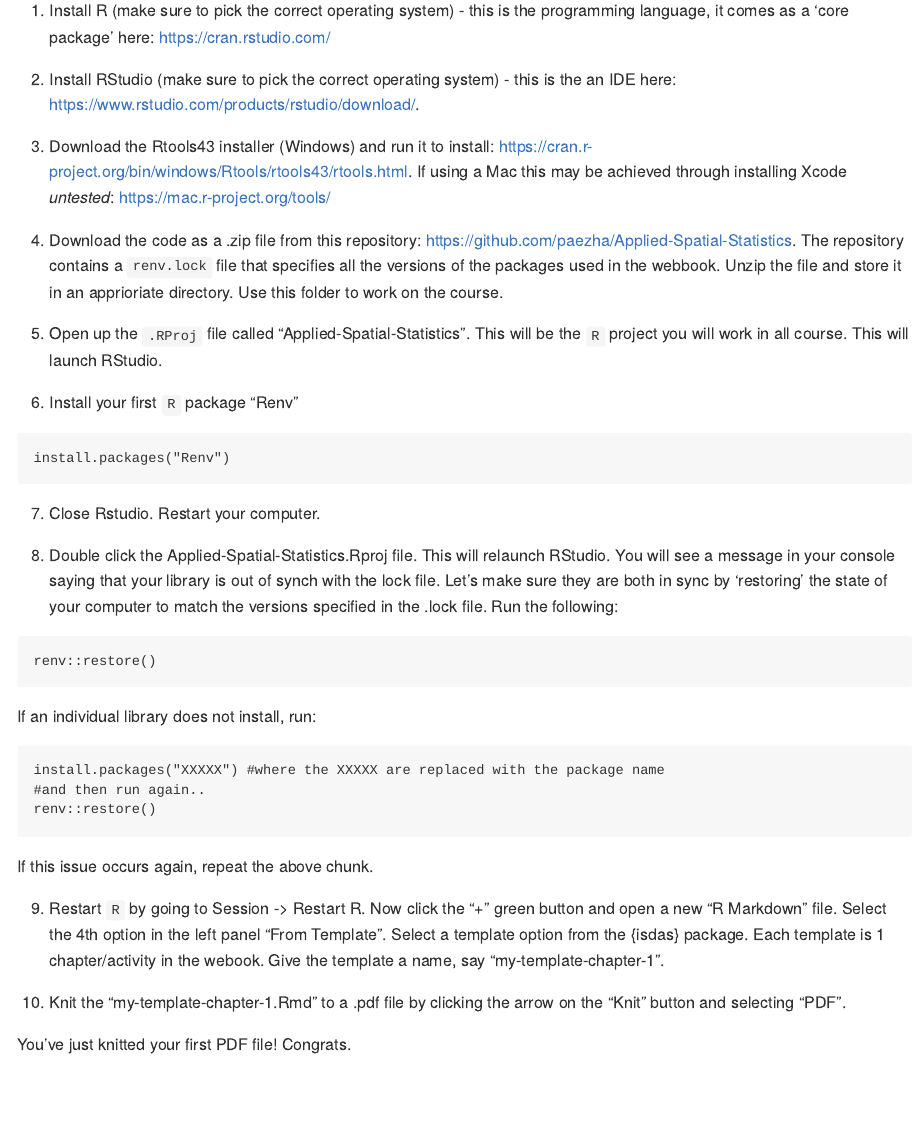
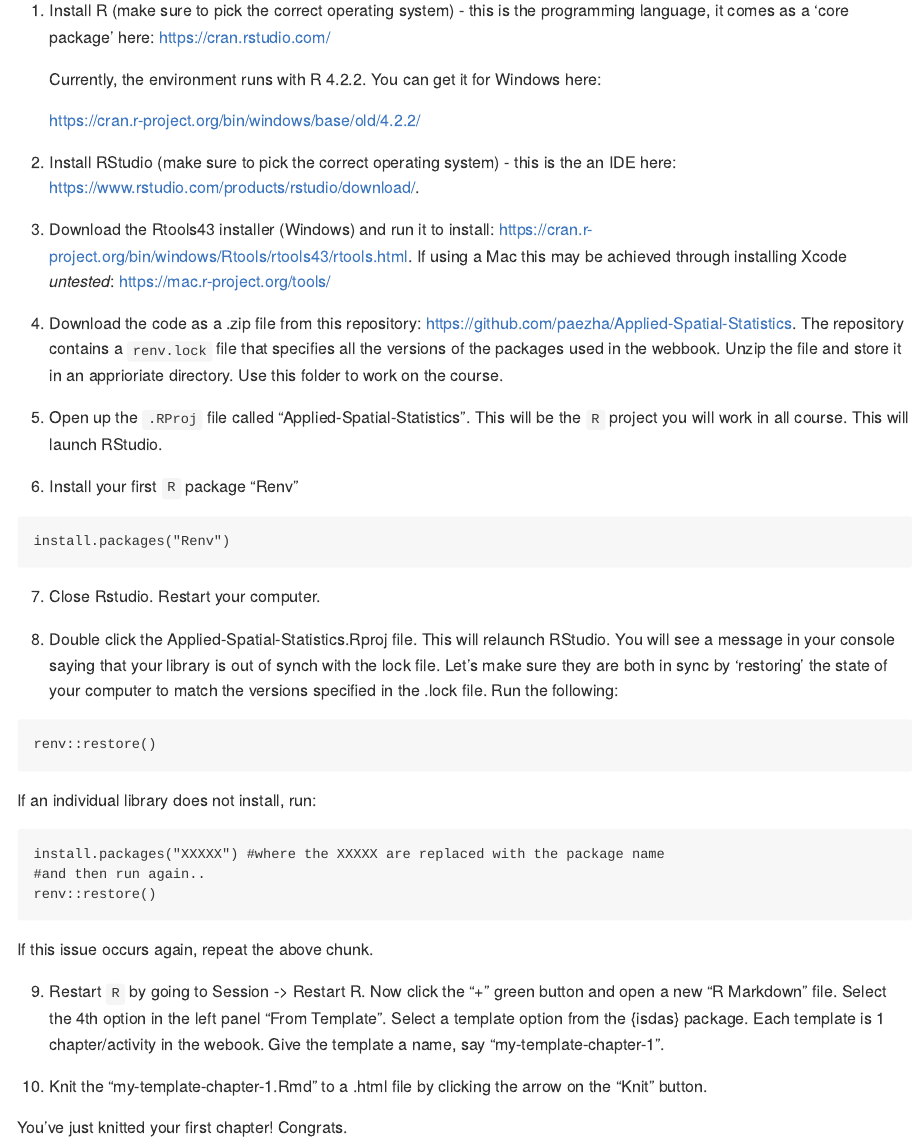
Before and after one commit to paezha/Discrete-Choice-Analysis-with-R, an R Markdown document (README.Rmd): the page in a window 1100 px wide, from 360 px down. Rendered offline with R 4.5, knitr and Pandoc, with nearby package versions.

````diff
--- a/README.Rmd
+++ b/README.Rmd
@@ -21,45 +21,78 @@
 knitr::opts_chunk$set(echo = FALSE, message=FALSE, warning=FALSE)
 ```
 
-This repository makes use of package {[renv](https://rstudio.github.io/renv/)} to provide a reproducible project environment to work with the book [Discrete Choice Analysis with R](https://doi.org/10.1007/978-3-031-20719-8).
+This repository makes use of package
+{[renv](https://rstudio.github.io/renv/)} to provide a reproducible
+project environment to work with the book [Discrete Choice Analysis with
+R](https://doi.org/10.1007/978-3-031-20719-8).
 
-The repository provides all the infrastructure to replicate the environment used to create the book. This includes the version of `R` as well as all packages used in the book.
+The repository provides all the infrastructure to replicate the
+environment used to create the book. This includes the version of `R` as
+well as all packages used in the book.
 
 ## How to use this repository
 
-1. Install R (make sure to pick the correct operating system) - this is the programming language, it comes as a 'core package' here: https://cran.rstudio.com/
+1.  Install R (make sure to pick the correct operating system) - this is
+    the programming language, it comes as a ‘core package’ here:
+    <https://cran.rstudio.com/>
 
-2. Install RStudio (make sure to pick the correct operating system) - this is the an IDE here: https://www.rstudio.com/products/rstudio/download/.
+    Currently, the environment runs with R 4.2.2. You can get it for Windows here:
 
-3. Download the Rtools43 installer (Windows) and run it to install: https://cran.r-project.org/bin/windows/Rtools/rtools43/rtools.html. If using a Mac this may be achieved through installing Xcode *untested*: https://mac.r-project.org/tools/
+    https://cran.r-project.org/bin/windows/base/old/4.2.2/
 
-4. Download the code as a .zip file from this repository: https://github.com/paezha/Applied-Spatial-Statistics. The repository contains a `renv.lock` file that specifies all the versions of the packages used in the webbook. Unzip the file and store it in an apprioriate directory. Use this folder to work on the course.
+3.  Install RStudio (make sure to pick the correct operating system) -
+    this is the an IDE here:
+    <https://www.rstudio.com/products/rstudio/download/>.
 
-5. Open up the `.RProj` file called "Applied-Spatial-Statistics". This will be the `R` project you will work in all course. This will launch RStudio.
+4.  Download the Rtools43 installer (Windows) and run it to install:
+    <https://cran.r-project.org/bin/windows/Rtools/rtools43/rtools.html>.
+    If using a Mac this may be achieved through installing Xcode
+    *untested*: <https://mac.r-project.org/tools/>
 
-6. Install your first `R` package "Renv"
-```
-install.packages("Renv")
-```
+5.  Download the code as a .zip file from this repository:
+    <https://github.com/paezha/Applied-Spatial-Statistics>. The
+    repository contains a `renv.lock` file that specifies all the
+    versions of the packages used in the webbook. Unzip the file and
+    store it in an apprioriate directory. Use this folder to work on the
+    course.
 
-7. Close Rstudio. Restart your computer.
+6.  Open up the `.RProj` file called “Applied-Spatial-Statistics”. This
+    will be the `R` project you will work in all course. This will
+    launch RStudio.
 
-8. Double click the Applied-Spatial-Statistics.Rproj file. This will relaunch RStudio. You will see a message in your console saying that your library is out of synch with the lock file. Let's make sure they are both in sync by 'restoring' the state of your computer to match the versions specified in the .lock file. Run the following:
-```
-renv::restore()
-```
+7.  Install your first `R` package “Renv”
+
+<!-- -->
+
+    install.packages("Renv")
+
+7.  Close Rstudio. Restart your computer.
+
+8.  Double click the Applied-Spatial-Statistics.Rproj file. This will
+    relaunch RStudio. You will see a message in your console saying that
+    your library is out of synch with the lock file. Let’s make sure
+    they are both in sync by ‘restoring’ the state of your computer to
+    match the versions specified in the .lock file. Run the following:
+
+<!-- -->
+
+    renv::restore()
 
 If an individual library does not install, run:
-```
-install.packages("XXXXX") #where the XXXXX are replaced with the package name
-#and then run again..
-renv::restore()
-```
+
+    install.packages("XXXXX") #where the XXXXX are replaced with the package name
+    #and then run again..
+    renv::restore()
 
 If this issue occurs again, repeat the above chunk.
 
-9. Restart `R` by going to Session -> Restart R. Now click the "+" green button and open a new "R Markdown" file. Select the 4th option in the left panel "From Template". Select a template option from the {isdas} package. Each template is 1 chapter/activity in the webook. Give the template a name, say "my-template-chapter-1".
+9.  Restart `R` by going to Session -\> Restart R. Now click the “+”
+    green button and open a new “R Markdown” file. Select the 4th option
+    in the left panel “From Template”. Select a template option from the
+    {isdas} package. Each template is 1 chapter/activity in the webook.
+    Give the template a name, say “my-template-chapter-1”.
 
-10. Knit the "my-template-chapter-1.Rmd" to a .pdf file by clicking the arrow on the "Knit" button and selecting "PDF".
+10. Knit the “my-template-chapter-1.Rmd” to a .html file by clicking the
+    arrow on the “Knit” button.
 
-You've just knitted your first PDF file! Congrats.
+You’ve just knitted your first chapter! Congrats.
````
Also changed, not shown: README.md, 2 other files.
